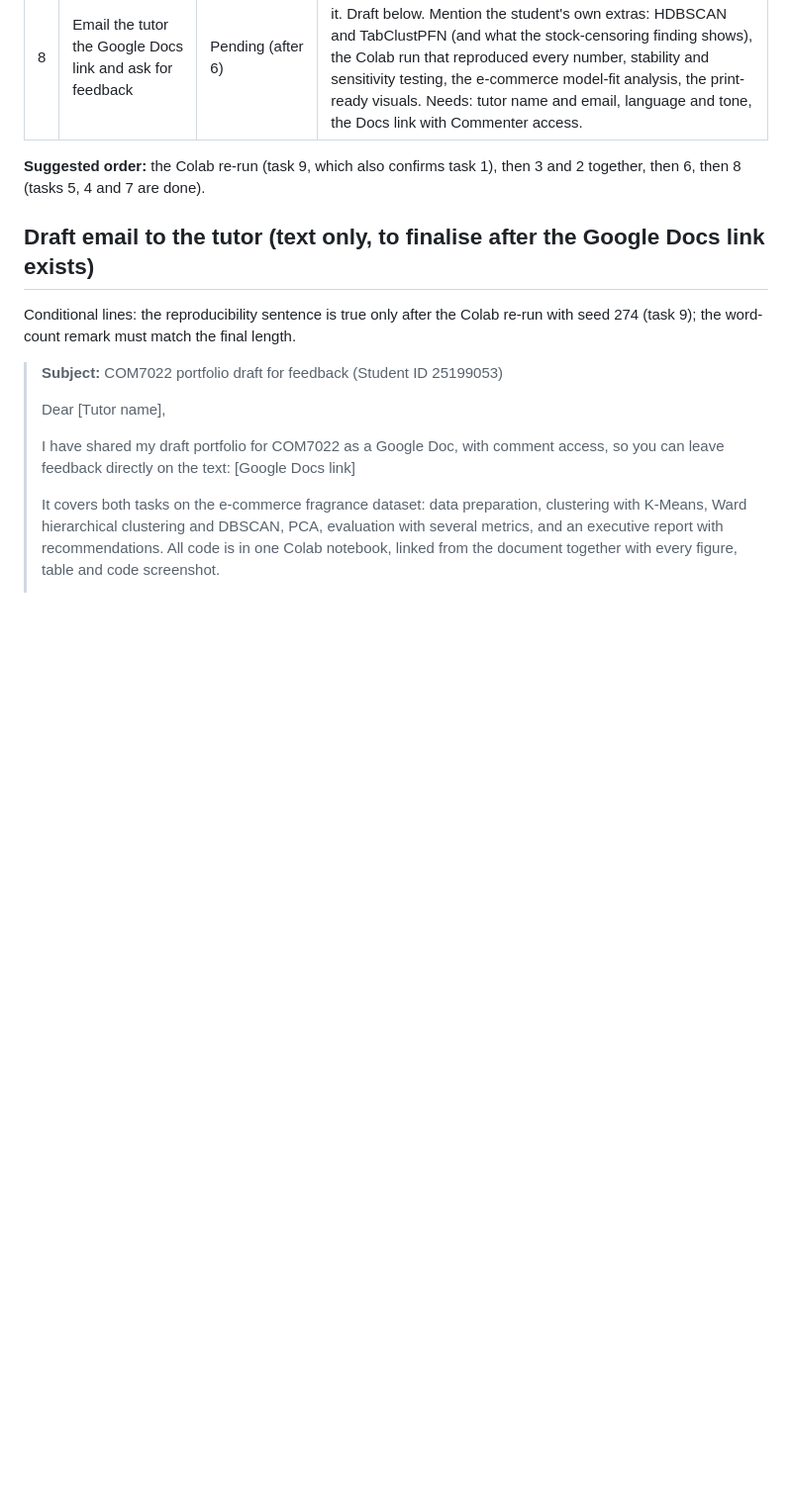
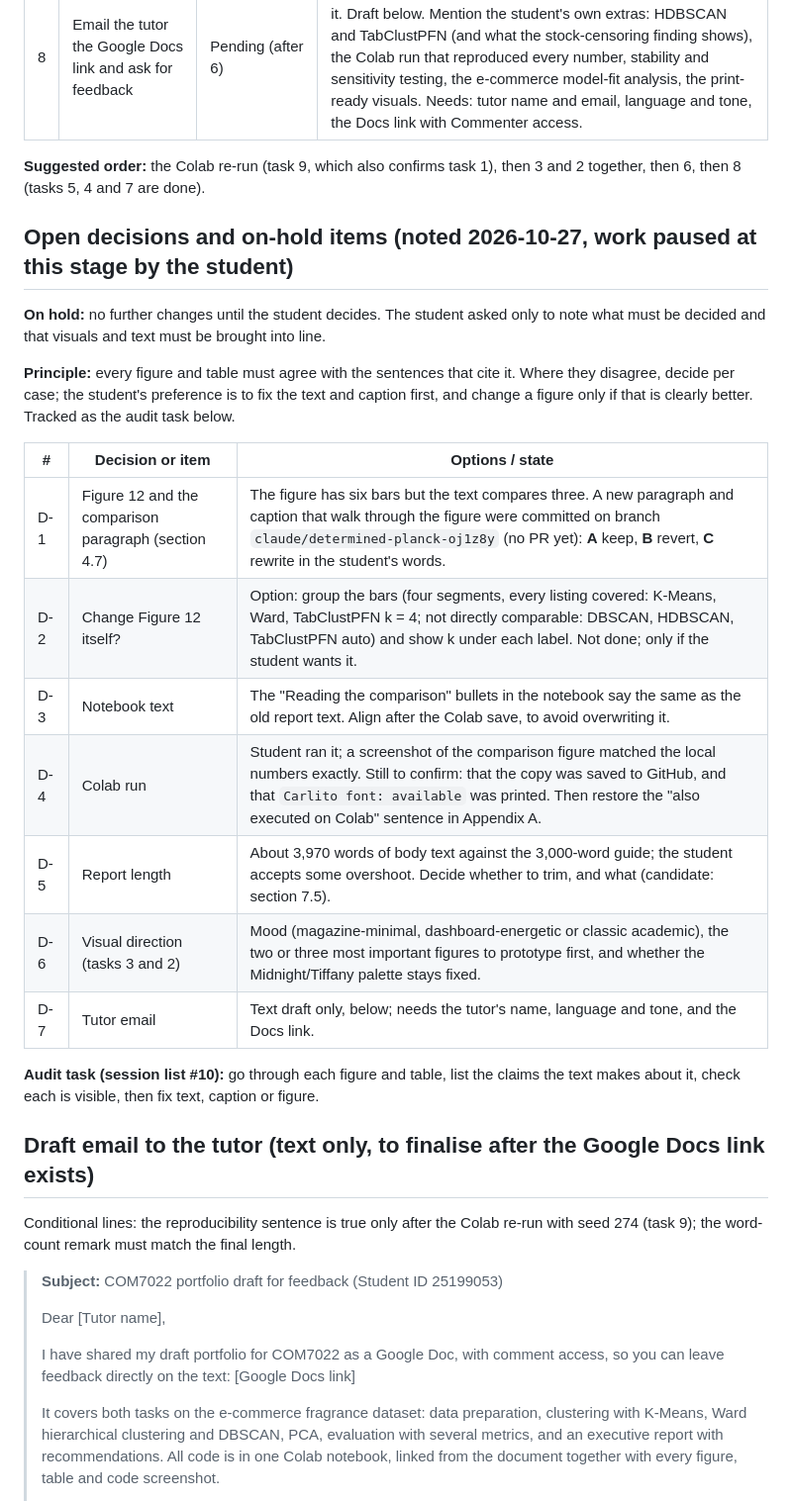
Before and after one commit to kvmmn/_COM7022_MachineLearning, a Markdown page: COM7022 - Assignment/_brain/ASSIGNMENT_CONTROL.md, the part around the change. Shown at 99% size. Drawn GitHub-style; blank space fills up the shorter version.

Commit message:
docs: note the open decisions and the figure-text alignment audit; work on hold
Co-Authored-By: Claude Sonnet 5.5 <noreply@anthropic.com>
Claude-Session: https://claude.ai/code/session_01ELeWh4sWYpLmBV6grHEco5

```diff
--- a/COM7022 - Assignment/_brain/ASSIGNMENT_CONTROL.md
+++ b/COM7022 - Assignment/_brain/ASSIGNMENT_CONTROL.md
@@ -128,6 +128,24 @@ Expected result range: 3 to 5 K-Means clusters (e.g. budget slow-sellers, mid-pr
 
 **Suggested order:** the Colab re-run (task 9, which also confirms task 1), then 3 and 2 together, then 6, then 8 (tasks 5, 4 and 7 are done).
 
+## Open decisions and on-hold items (noted 2026-10-27, work paused at this stage by the student)
+
+**On hold:** no further changes until the student decides. The student asked only to note what must be decided and that visuals and text must be brought into line.
+
+**Principle:** every figure and table must agree with the sentences that cite it. Where they disagree, decide per case; the student's preference is to fix the text and caption first, and change a figure only if that is clearly better. Tracked as the audit task below.
+
+| # | Decision or item | Options / state |
+|---|---|---|
+| D-1 | Figure 12 and the comparison paragraph (section 4.7) | The figure has six bars but the text compares three. A new paragraph and caption that walk through the figure were committed on branch `claude/determined-planck-oj1z8y` (no PR yet): **A** keep, **B** revert, **C** rewrite in the student's words. |
+| D-2 | Change Figure 12 itself? | Option: group the bars (four segments, every listing covered: K-Means, Ward, TabClustPFN k = 4; not directly comparable: DBSCAN, HDBSCAN, TabClustPFN auto) and show k under each label. Not done; only if the student wants it. |
+| D-3 | Notebook text | The "Reading the comparison" bullets in the notebook say the same as the old report text. Align after the Colab save, to avoid overwriting it. |
+| D-4 | Colab run | Student ran it; a screenshot of the comparison figure matched the local numbers exactly. Still to confirm: that the copy was saved to GitHub, and that `Carlito font: available` was printed. Then restore the "also executed on Colab" sentence in Appendix A. |
+| D-5 | Report length | About 3,970 words of body text against the 3,000-word guide; the student accepts some overshoot. Decide whether to trim, and what (candidate: section 7.5). |
+| D-6 | Visual direction (tasks 3 and 2) | Mood (magazine-minimal, dashboard-energetic or classic academic), the two or three most important figures to prototype first, and whether the Midnight/Tiffany palette stays fixed. |
+| D-7 | Tutor email | Text draft only, below; needs the tutor's name, language and tone, and the Docs link. |
+
+**Audit task (session list #10):** go through each figure and table, list the claims the text makes about it, check each is visible, then fix text, caption or figure.
+
 ## Draft email to the tutor (text only, to finalise after the Google Docs link exists)
 
 Conditional lines: the reproducibility sentence is true only after the Colab re-run with seed 274 (task 9); the word-count remark must match the final length.
```
